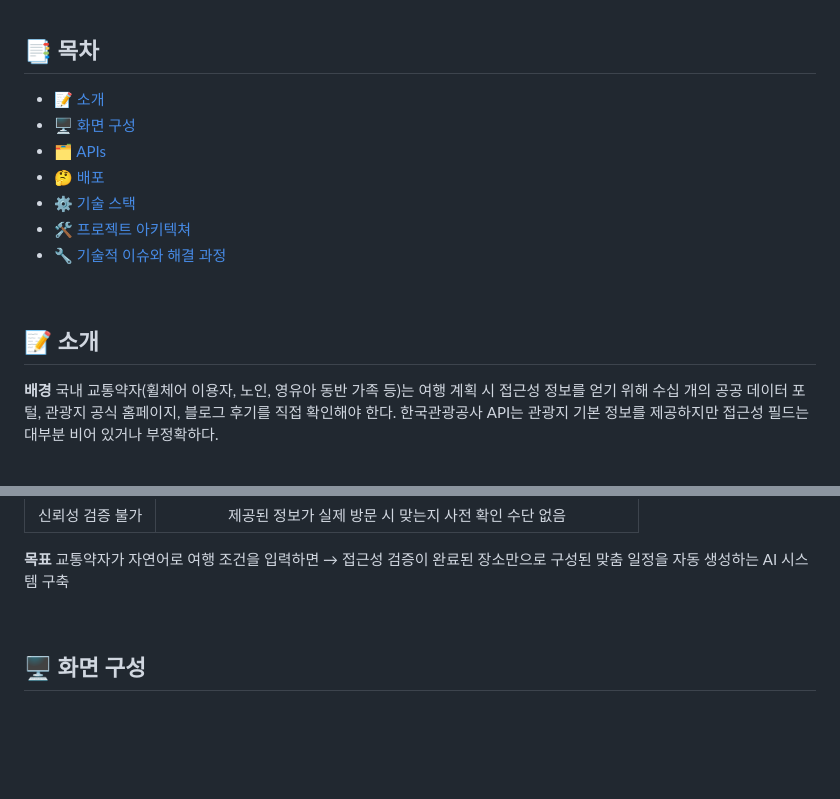
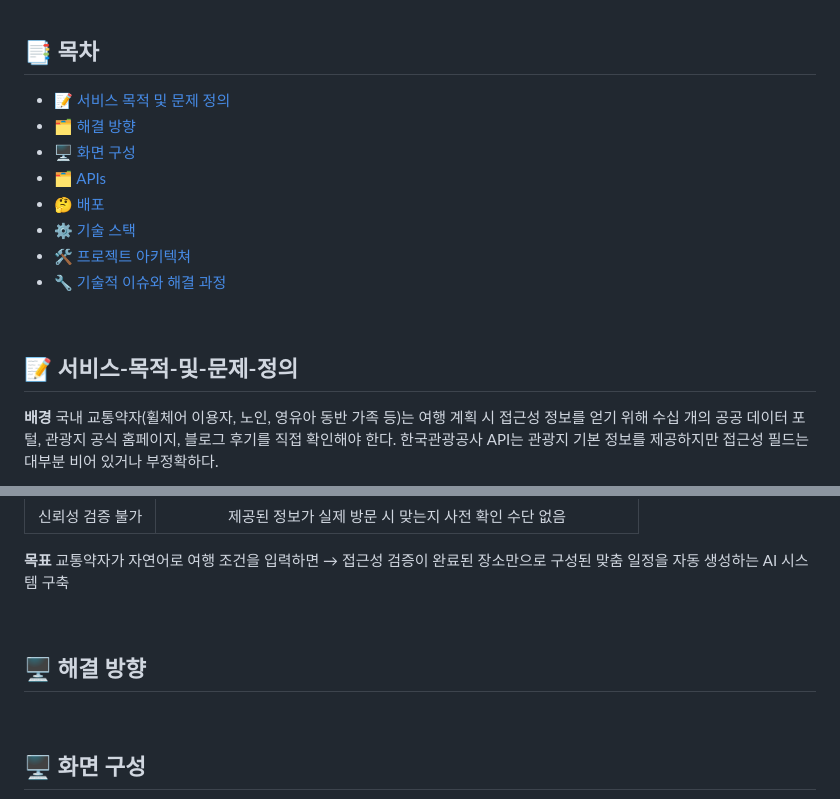
Before and after one commit to leeahyeon01/BarrierFree-Travel-LLM, a Markdown page: README.md, 2 parts joined by grey strips. GitHub-like rendering; blank space fills up the shorter version.

```diff
--- a/README.md
+++ b/README.md
@@ -21,7 +21,8 @@
 
 ## 📑 목차
 
-- [📝 소개](#-소개)
+- [📝 서비스 목적 및 문제 정의](#-서비스-목적-및-문제-정의)
+- [🗂️ 해결 방향](#-해결-방향)
 - [🖥️ 화면 구성](#️-화면-구성)
 - [🗂️ APIs](#️-apis)
 - [🤔 배포](#-배포)
@@ -31,7 +32,7 @@
 
 <br />
 
-## 📝 소개
+## 📝 서비스-목적-및-문제-정의
 
 **배경**
 국내 교통약자(휠체어 이용자, 노인, 영유아 동반 가족 등)는 여행 계획 시 접근성 정보를 얻기 위해 수십 개의 공공 데이터 포털, 관광지 공식 홈페이지, 블로그 후기를 직접 확인해야 한다. 한국관광공사 API는 관광지 기본 정보를 제공하지만 접근성 필드는 대부분 비어 있거나 부정확하다.
@@ -48,6 +49,10 @@
 
 **목표**
 교통약자가 자연어로 여행 조건을 입력하면 → 접근성 검증이 완료된 장소만으로 구성된 맞춤 일정을 자동 생성하는 AI 시스템 구축
+
+<br />
+
+## 🖥️ 해결 방향
 
 <br />
 
```
